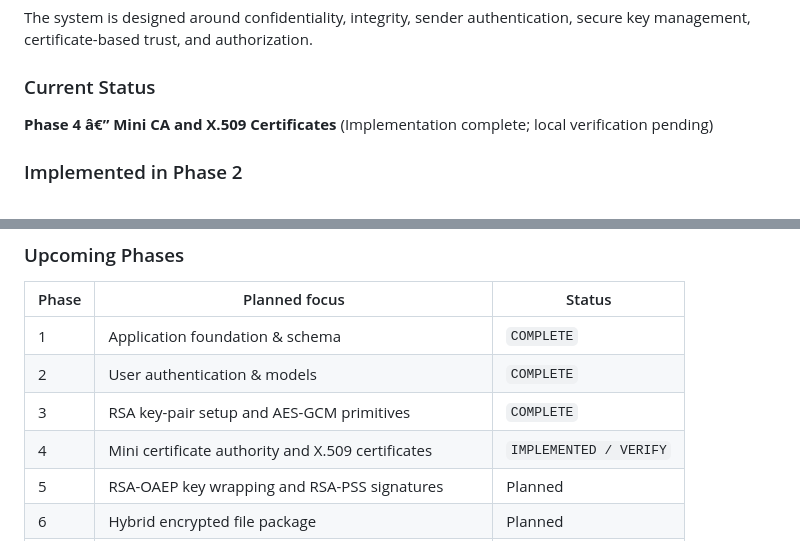
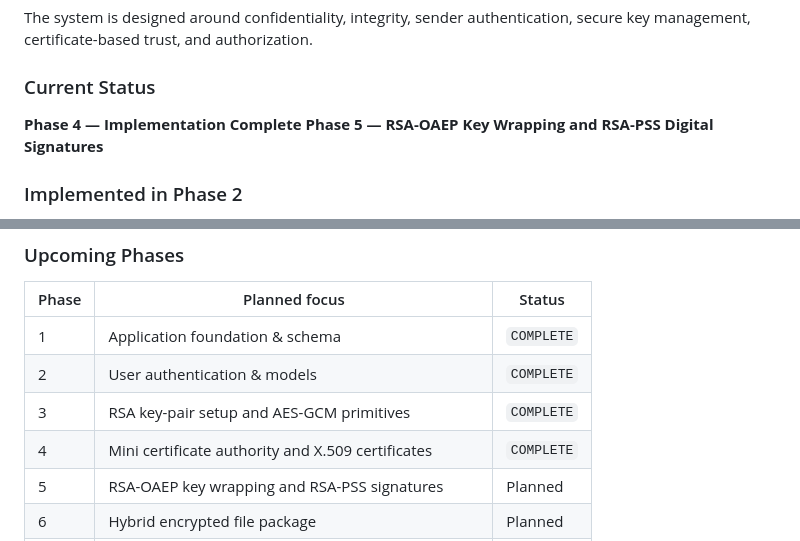
Before and after one commit to sakshi-rathi-work/CipherLock, a Markdown page: README.md, 2 parts joined by grey strips. Drawn GitHub-style.

```diff
--- a/README.md
+++ b/README.md
@@ -8,7 +8,8 @@ The system is designed around confidentiality, integrity, sender authentication,
 
 ### Current Status
 
-**Phase 4 â€” Mini CA and X.509 Certificates** (Implementation complete; local verification pending)
+**Phase 4 — Implementation Complete**
+**Phase 5 — RSA-OAEP Key Wrapping and RSA-PSS Digital Signatures**
 
 ### Implemented in Phase 2
 
@@ -48,7 +49,7 @@ The system is designed around confidentiality, integrity, sender authentication,
 | 1 | Application foundation & schema | `COMPLETE` |
 | 2 | User authentication & models | `COMPLETE` |
 | 3 | RSA key-pair setup and AES-GCM primitives | `COMPLETE` |
-| 4 | Mini certificate authority and X.509 certificates | `IMPLEMENTED / VERIFY` |
+| 4 | Mini certificate authority and X.509 certificates | `COMPLETE` |
 | 5 | RSA-OAEP key wrapping and RSA-PSS signatures | Planned |
 | 6 | Hybrid encrypted file package | Planned |
 | 7 | Secure file storage and sharing workflows | Planned |
```
Also changed, not shown: other parts of README.md (+24 -5 lines).
